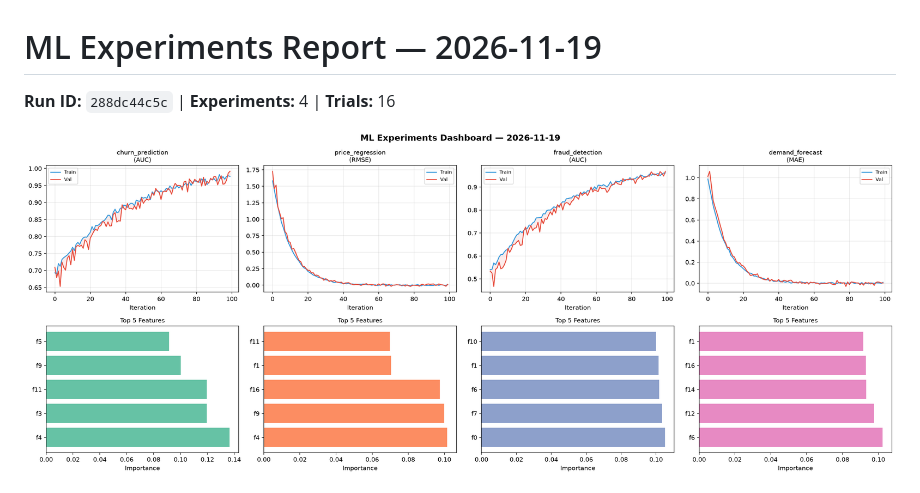
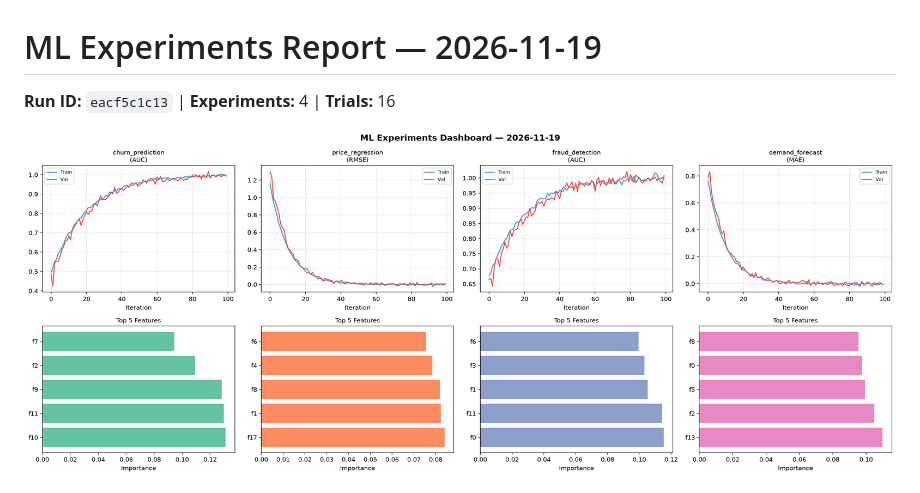
Before and after one commit to Atharv279/ml-experiments, a Markdown page: logs/2026-11-19.md, the part around one of its changes. Rendered like a GitHub page; pictures changed too: logs/2026-11-19_dashboard.png.

Commit message:
ml-experiments: training run 2026-11-19T22:23

```diff
--- a/logs/2026-11-19.md
+++ b/logs/2026-11-19.md
@@ -1,6 +1,6 @@
 # ML Experiments Report — 2026-11-19
 
-**Run ID:** `288dc44c5c` | **Experiments:** 4 | **Trials:** 16
+**Run ID:** `eacf5c1c13` | **Experiments:** 4 | **Trials:** 16
 
 ![Dashboard](2026-11-19_dashboard.png)
 
```
Also changed, not shown: other parts of logs/2026-11-19.md (+24 -24 lines), logs/2026-11-19_trend.png, 1 other file.
